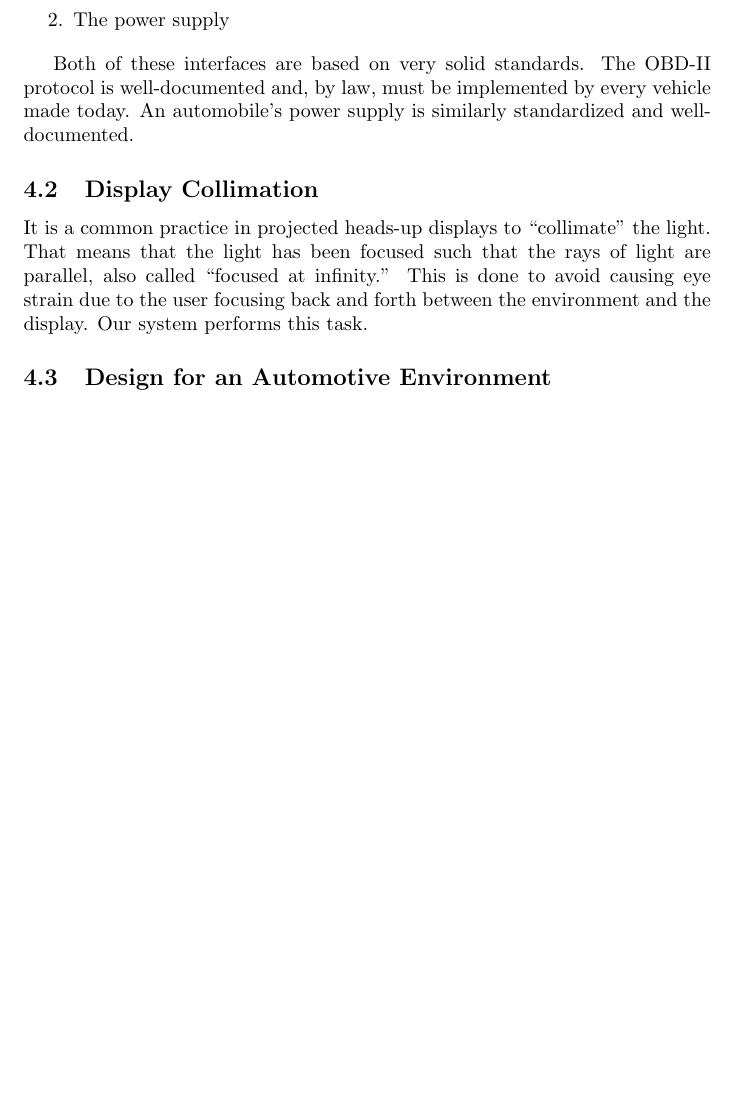
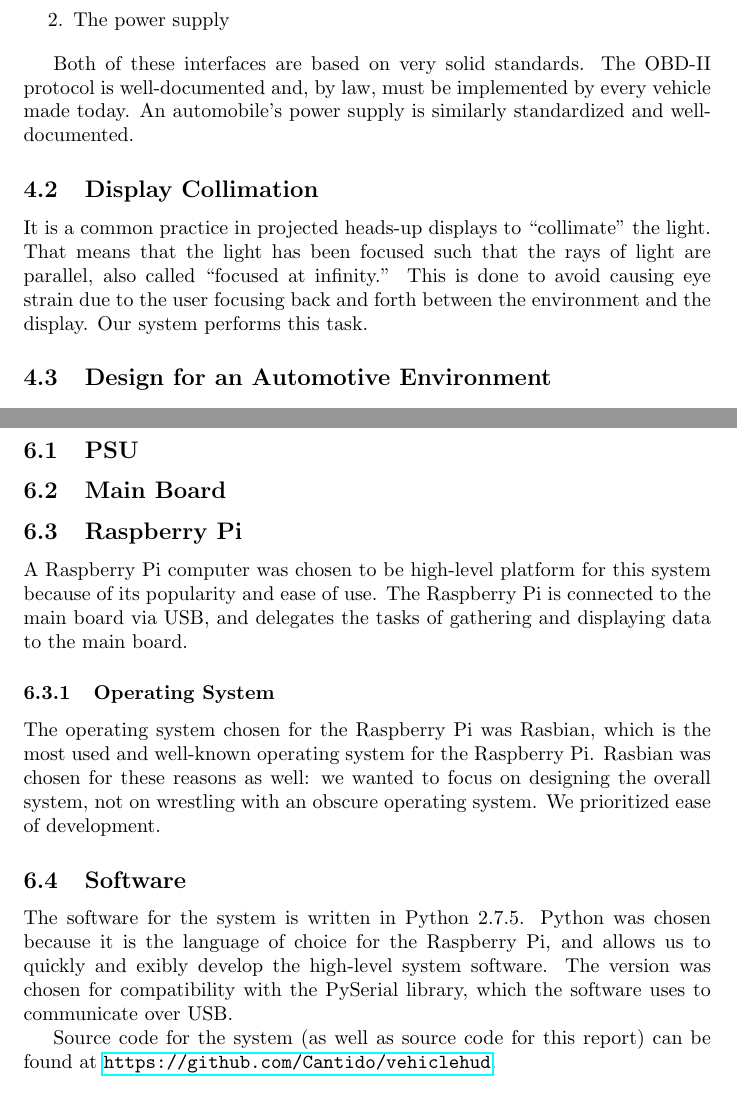
Before and after one commit to Cantido/vehiclehud, a LaTeX document (doc/report/report.tex, which reads doc/report/detailed-design.tex): part of page 9 of 15 before the commit and two parts of pages 9 and 11 of 15 after it, the two joined at a grey line, cut so that both start at the same text, the shorter picture padded with empty space. Compiled offline with pdfLaTeX.

Commit message:
Add description of RasPi & software design

```diff
--- a/doc/report/detailed-design.tex
+++ b/doc/report/detailed-design.tex
@@ -1 +1,30 @@
 \section{Detailed Design}
+
+\subsection{PSU}
+
+\subsection{Main Board}
+
+\subsection{Raspberry Pi}
+
+A Raspberry Pi computer was chosen to be high-level platform for this system
+because of its popularity and ease of use. The Raspberry Pi is connected to the
+main board via USB, and delegates the tasks of gathering and displaying data
+to the main board.
+
+\subsubsection{Operating System}
+The operating system chosen for the Raspberry Pi was Rasbian, which is the
+most used and well-known operating system for the Raspberry Pi. Rasbian was
+chosen for these reasons as well: we wanted to focus on designing the overall
+system, not on wrestling with an obscure operating system. We prioritized ease
+of development.
+
+\subsection{Software}
+The software for the system is written in Python 2.7.5. Python was chosen
+because it is the language of choice for the Raspberry Pi, and allows us to
+quickly and
+exibly develop the high-level system software. The version was
+chosen for compatibility with the PySerial library, which the software uses to
+communicate over USB.
+
+Source code for the system (as well as source code for this report) can be
+found at \url{https://github.com/Cantido/vehiclehud}.
--- a/doc/report/report.tex
+++ b/doc/report/report.tex
@@ -1,4 +1,5 @@
 \documentclass[letter]{article}
+\usepackage{hyperref} % used by detailed-design.tex and affects the entire document
 \usepackage{multicol} % used by cover.tex
 \usepackage{graphicx} % used by introduction.tex
 
```
